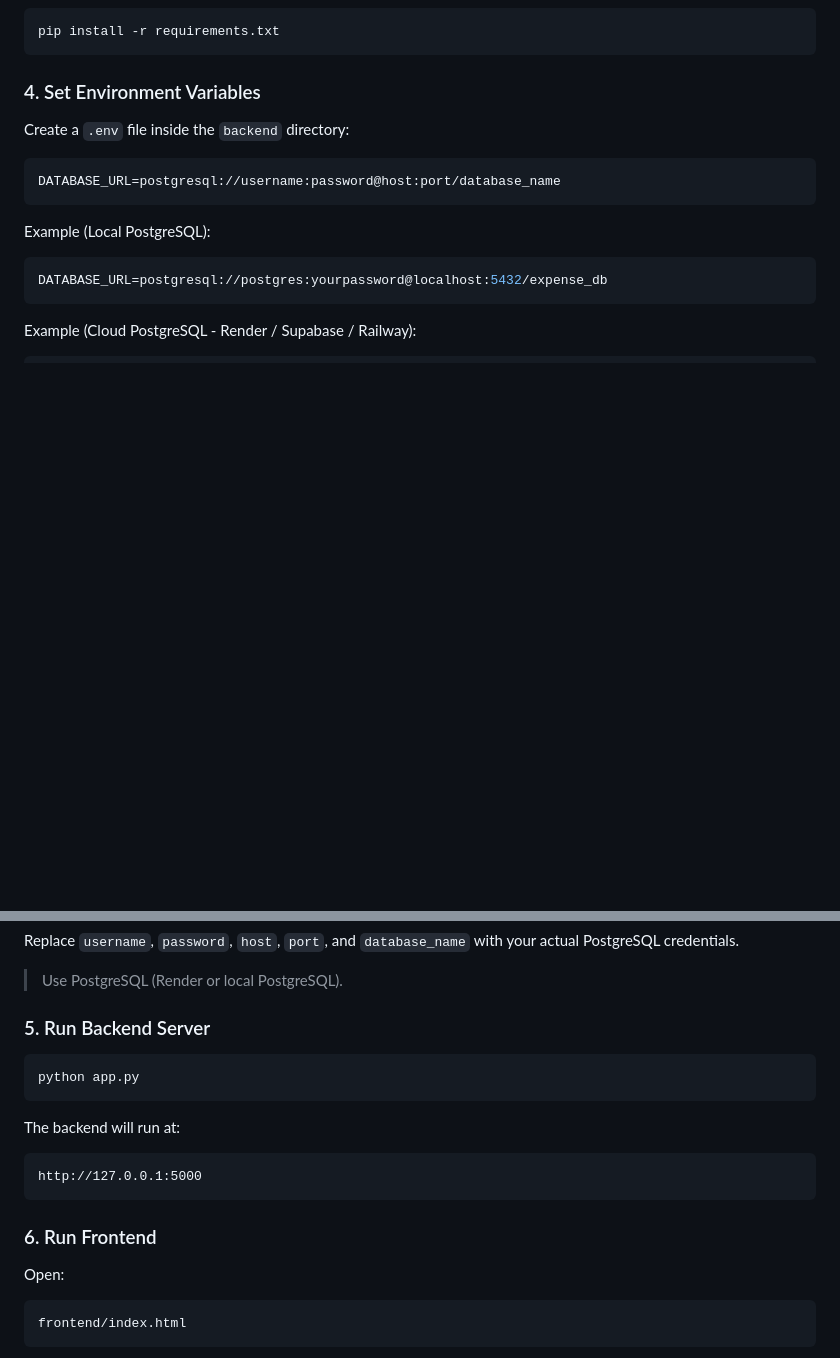
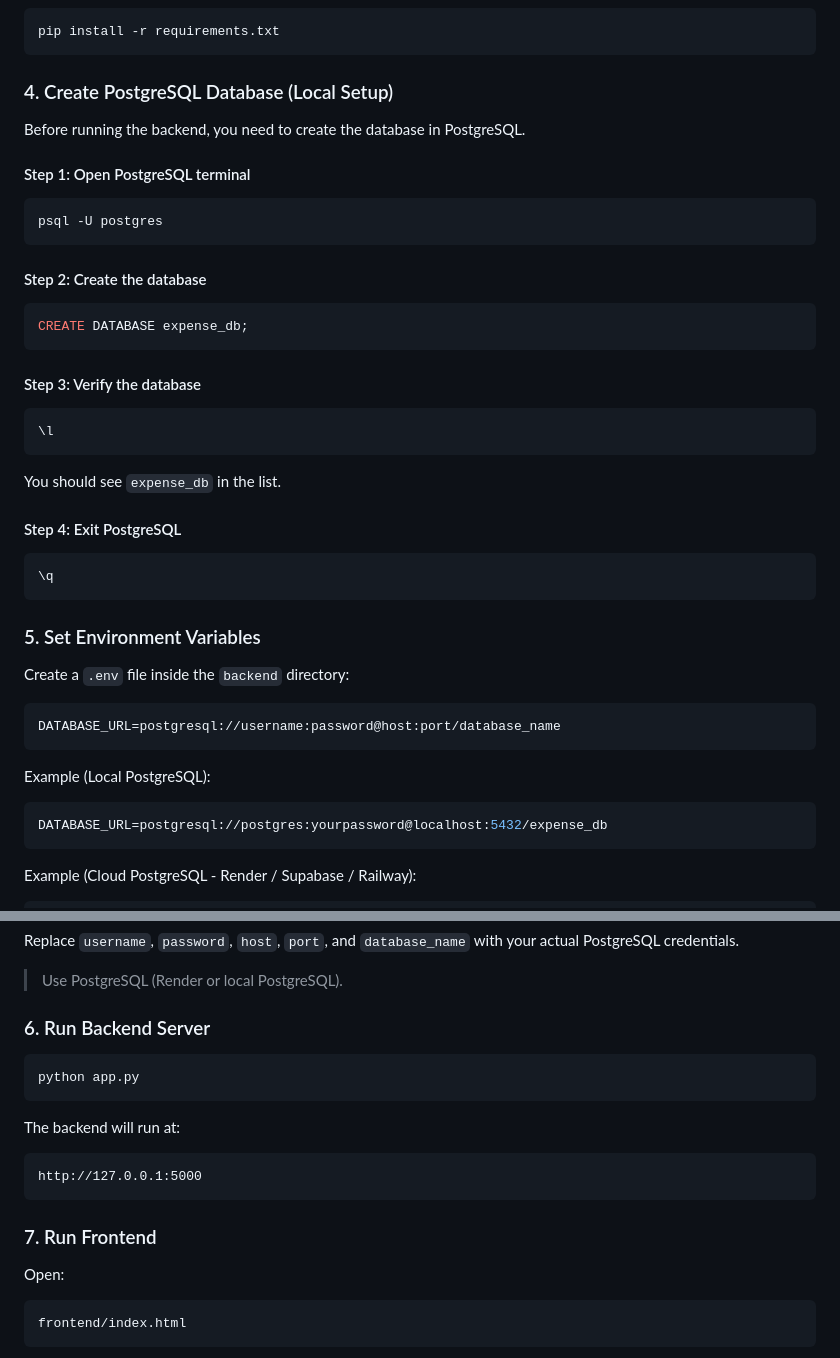
Before and after one commit to SyedAfnanHasan/expense-tracker, a Markdown page: README.md, 2 parts joined by grey strips. GitHub-like rendering; blank space fills up the shorter version.

Commit message:
fix: updated README.md

````diff
--- a/README.md
+++ b/README.md
@@ -109,7 +109,33 @@ venv\Scripts\activate
 pip install -r requirements.txt
 ```
 
-### 4. Set Environment Variables
+### 4. Create PostgreSQL Database (Local Setup)
+
+Before running the backend, you need to create the database in PostgreSQL.
+
+#### Step 1: Open PostgreSQL terminal
+
+```bash
+psql -U postgres
+```
+#### Step 2: Create the database
+
+```bash
+CREATE DATABASE expense_db;
+```
+#### Step 3: Verify the database
+
+```bash
+\l
+```
+You should see `expense_db` in the list.
+#### Step 4: Exit PostgreSQL
+
+```bash
+\q
+```
+
+### 5. Set Environment Variables
 
 Create a `.env` file inside the `backend` directory:
 
@@ -127,7 +153,7 @@ DATABASE_URL=postgresql://user:password@host:5432/dbname
 Replace `username`, `password`, `host`, `port`, and `database_name` with your actual PostgreSQL credentials.
 > Use PostgreSQL (Render or local PostgreSQL).
 
-### 5. Run Backend Server
+### 6. Run Backend Server
 
 ```bash
 python app.py
@@ -139,7 +165,7 @@ The backend will run at:
 http://127.0.0.1:5000
 ```
 
-### 6. Run Frontend
+### 7. Run Frontend
 
 Open:
 
````
